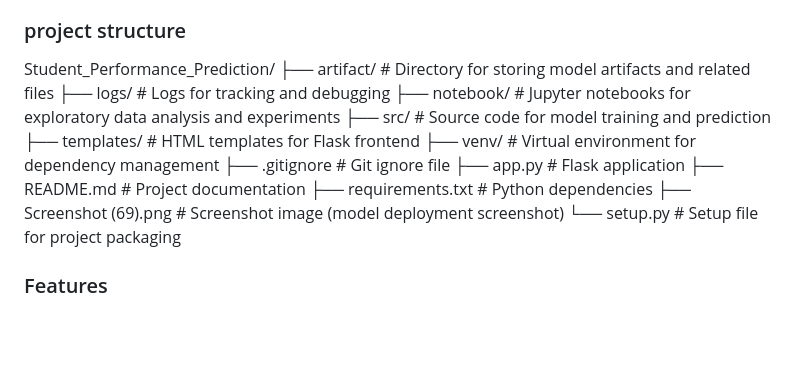
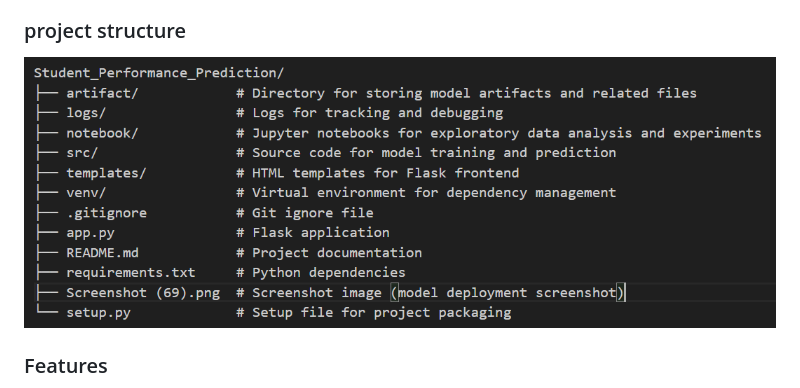
Before and after one commit to Aayush9921/Student_performance_prediction, a Markdown page: README.md, the part around the change. GitHub-like rendering; pictures changed too: image.png (added); blank space fills up the shorter version.

Commit message:
add structure

```diff
--- a/README.md
+++ b/README.md
@@ -16,19 +16,7 @@ Educational performance prediction can help identify students who may need addit
 
 ### project structure
 
-Student_Performance_Prediction/
-├── artifact/                # Directory for storing model artifacts and related files
-├── logs/                    # Logs for tracking and debugging
-├── notebook/                # Jupyter notebooks for exploratory data analysis and experiments
-├── src/                     # Source code for model training and prediction
-├── templates/               # HTML templates for Flask frontend
-├── venv/                    # Virtual environment for dependency management
-├── .gitignore               # Git ignore file
-├── app.py                   # Flask application
-├── README.md                # Project documentation
-├── requirements.txt         # Python dependencies
-├── Screenshot (69).png      # Screenshot image (model deployment screenshot)
-└── setup.py                 # Setup file for project packaging
+![alt text](image.png)
 
 ### Features
 
```
